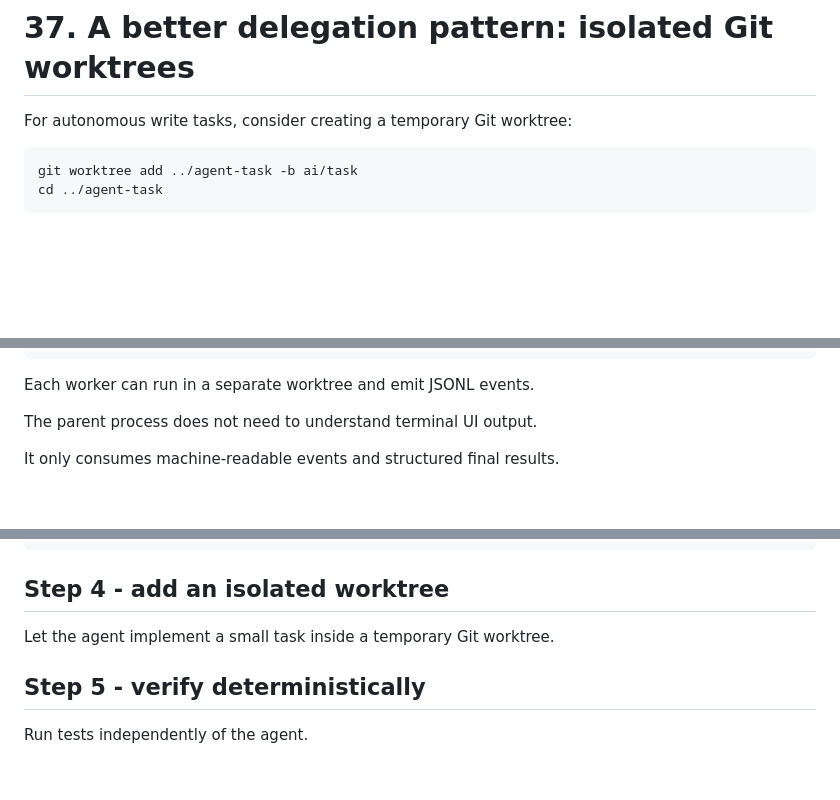
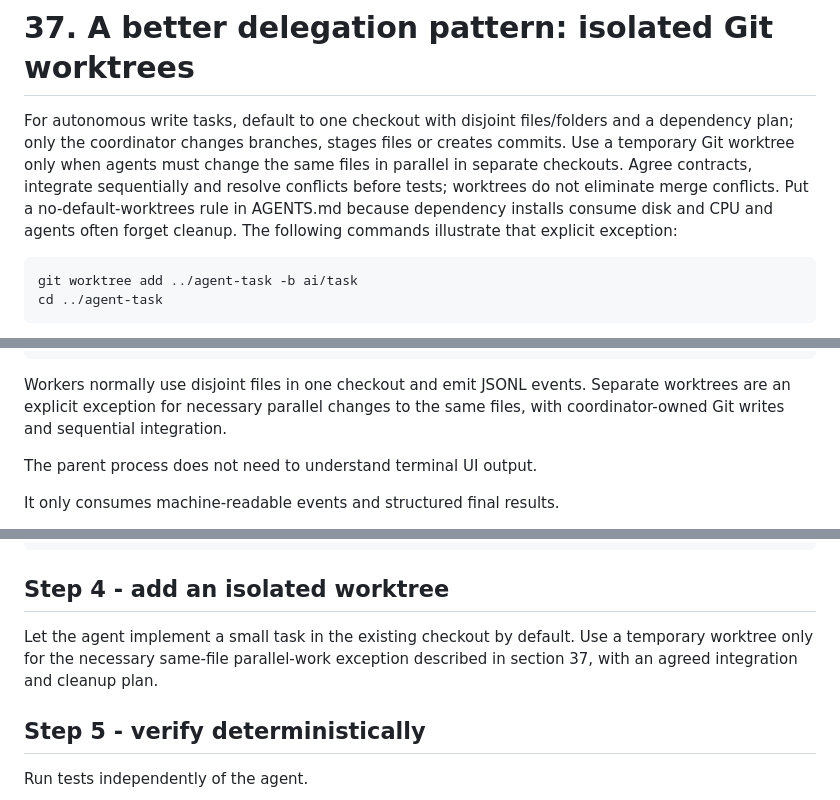
Before and after one commit to LucasMatuszewski/sii-vibe-coding-2026-10, a Markdown page: course-materials/Research/Headless agents - CLI automation, JSON streaming, subscriptions and CI-CD.md, 3 parts joined by grey strips. Drawn GitHub-style; blank space fills up the shorter version.

````diff
--- a/course-materials/Research/Headless agents - CLI automation, JSON streaming, subscriptions and CI-CD.md
+++ b/course-materials/Research/Headless agents - CLI automation, JSON streaming, subscriptions and CI-CD.md
@@ -1415,7 +1415,7 @@ opencode run \
 
 # 37. A better delegation pattern: isolated Git worktrees
 
-For autonomous write tasks, consider creating a temporary Git worktree:
+For autonomous write tasks, default to one checkout with disjoint files/folders and a dependency plan; only the coordinator changes branches, stages files or creates commits. Use a temporary Git worktree only when agents must change the same files in parallel in separate checkouts. Agree contracts, integrate sequentially and resolve conflicts before tests; worktrees do not eliminate merge conflicts. Put a no-default-worktrees rule in AGENTS.md because dependency installs consume disk and CPU and agents often forget cleanup. The following commands illustrate that explicit exception:
 
 ```bash
 git worktree add ../agent-task -b ai/task
@@ -2024,7 +2024,7 @@ Tests
 PR
 ```
 
-Each worker can run in a separate worktree and emit JSONL events.
+Workers normally use disjoint files in one checkout and emit JSONL events. Separate worktrees are an explicit exception for necessary parallel changes to the same files, with coordinator-owned Git writes and sequential integration.
 
 The parent process does not need to understand terminal UI output.
 
@@ -2271,7 +2271,7 @@ final result
 
 ## Step 4 - add an isolated worktree
 
-Let the agent implement a small task inside a temporary Git worktree.
+Let the agent implement a small task in the existing checkout by default. Use a temporary worktree only for the necessary same-file parallel-work exception described in section 37, with an agreed integration and cleanup plan.
 
 ## Step 5 - verify deterministically
 
````
Also changed, not shown: course-materials/references/master-process.md (+2 -5 lines).
